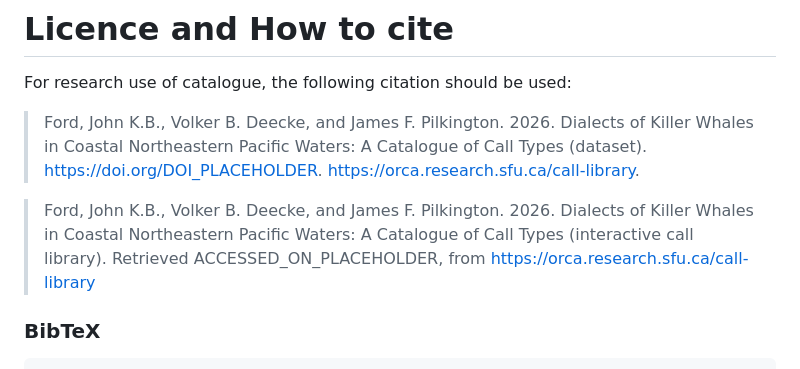
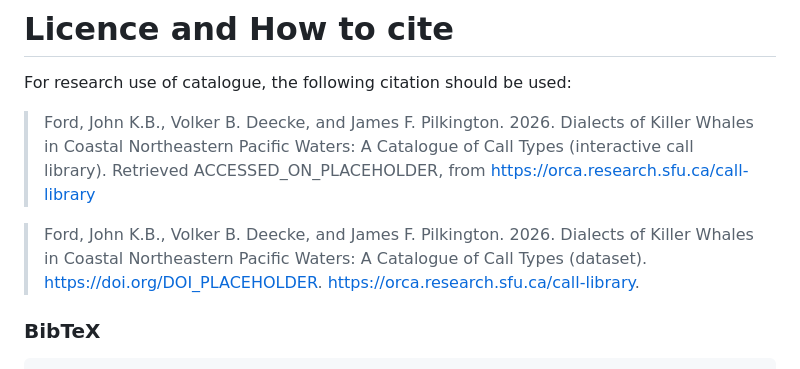
Before and after one commit to coastal-science/call-catalog-viewer, a Markdown page: FAQ.md, the part around the change. Rendered like a GitHub page.

```diff
--- a/FAQ.md
+++ b/FAQ.md
@@ -196,10 +196,9 @@ For those wishing to take a deeper dive into killer whale dialects and how they
 
 For research use of catalogue, the following citation should be used:
 
+> Ford, John K.B., Volker B. Deecke, and James F. Pilkington. 2026. Dialects of Killer Whales in Coastal Northeastern Pacific Waters: A Catalogue of Call Types (interactive call library). Retrieved ACCESSED_ON_PLACEHOLDER, from [https://orca.research.sfu.ca/call-library](https://orca.research.sfu.ca/call-library)
+
 > Ford, John K.B., Volker B. Deecke, and James F. Pilkington. 2026. Dialects of Killer Whales in Coastal Northeastern Pacific Waters: A Catalogue of Call Types (dataset). https://doi.org/DOI_PLACEHOLDER. [https://orca.research.sfu.ca/call-library](https://orca.research.sfu.ca/call-library).
-
-
-> Ford, John K.B., Volker B. Deecke, and James F. Pilkington. 2026. Dialects of Killer Whales in Coastal Northeastern Pacific Waters: A Catalogue of Call Types (interactive call library). Retrieved ACCESSED_ON_PLACEHOLDER, from [https://orca.research.sfu.ca/call-library](https://orca.research.sfu.ca/call-library)
 
 ### BibTeX
 
```
